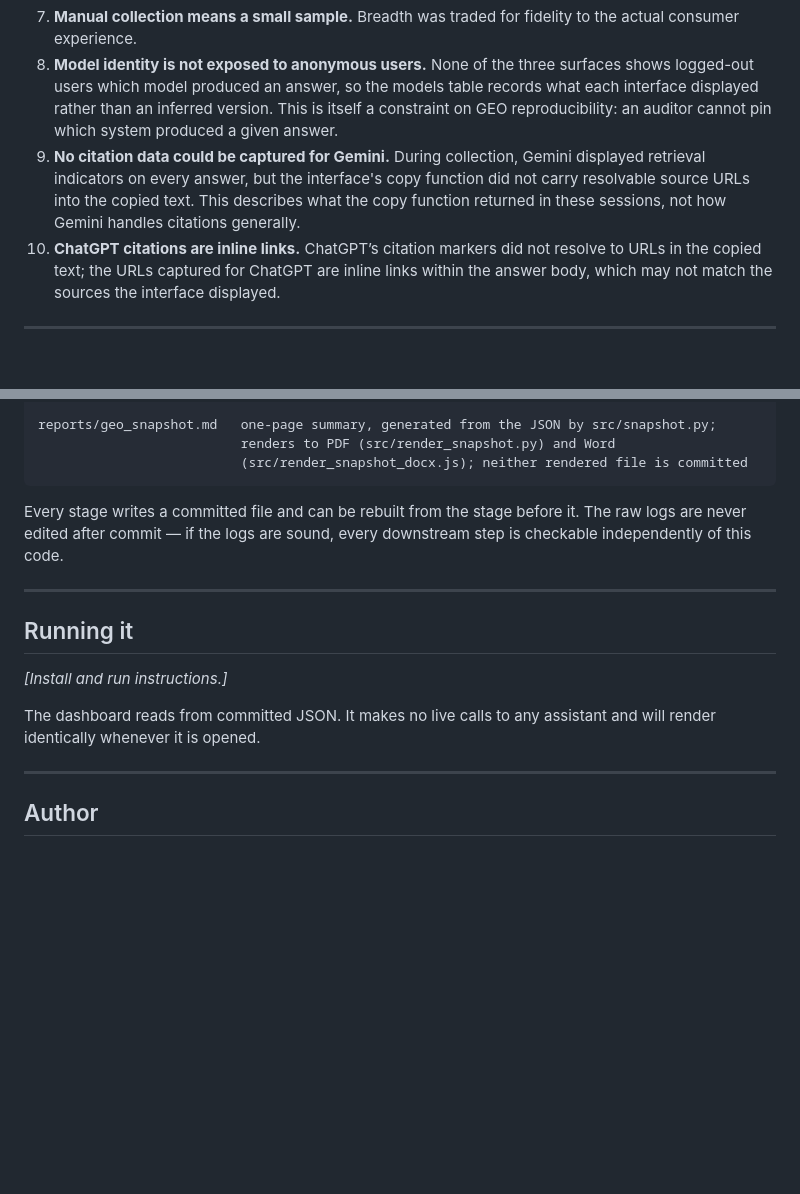
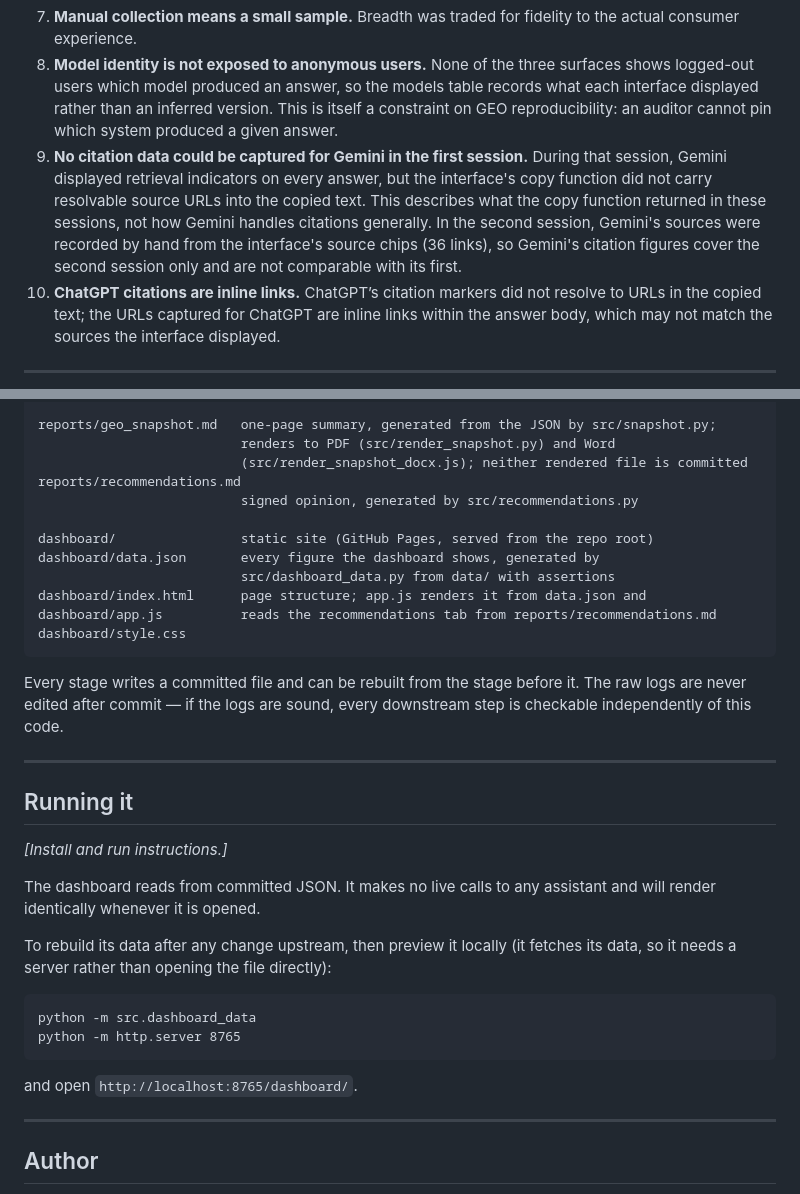
Before and after one commit to tsm765/kemira-geo-audit, a Markdown page: README.md, 2 parts joined by grey strips. Rendered like a GitHub page; blank space fills up the shorter version.

Commit message:
README: dashboard layout, local preview, Gemini second-session citations in limit 9

````diff
--- a/README.md
+++ b/README.md
@@ -126,7 +126,7 @@ These are stated because a reader should know what the numbers do and don't cove
 6. **English only, Finland-routed.** During collection the Gemini interface rendered in Finnish, confirming that these sessions were routed to a Finland locale. This is an observation about these sessions, not a claim about how routing works generally.
 7. **Manual collection means a small sample.** Breadth was traded for fidelity to the actual consumer experience.
 8. **Model identity is not exposed to anonymous users.** None of the three surfaces shows logged-out users which model produced an answer, so the models table records what each interface displayed rather than an inferred version. This is itself a constraint on GEO reproducibility: an auditor cannot pin which system produced a given answer.
-9. **No citation data could be captured for Gemini.** During collection, Gemini displayed retrieval indicators on every answer, but the interface's copy function did not carry resolvable source URLs into the copied text. This describes what the copy function returned in these sessions, not how Gemini handles citations generally.
+9. **No citation data could be captured for Gemini in the first session.** During that session, Gemini displayed retrieval indicators on every answer, but the interface's copy function did not carry resolvable source URLs into the copied text. This describes what the copy function returned in these sessions, not how Gemini handles citations generally. In the second session, Gemini's sources were recorded by hand from the interface's source chips (36 links), so Gemini's citation figures cover the second session only and are not comparable with its first.
 10. **ChatGPT citations are inline links.** ChatGPT’s citation markers did not resolve to URLs in the copied text; the URLs captured for ChatGPT are inline links within the answer body, which may not match the sources the interface displayed.
 
 ---
@@ -148,6 +148,15 @@ data/page_gaps.json       ranked page list
 reports/geo_snapshot.md   one-page summary, generated from the JSON by src/snapshot.py;
                           renders to PDF (src/render_snapshot.py) and Word
                           (src/render_snapshot_docx.js); neither rendered file is committed
+reports/recommendations.md
+                          signed opinion, generated by src/recommendations.py
+
+dashboard/                static site (GitHub Pages, served from the repo root)
+dashboard/data.json       every figure the dashboard shows, generated by
+                          src/dashboard_data.py from data/ with assertions
+dashboard/index.html      page structure; app.js renders it from data.json and
+dashboard/app.js          reads the recommendations tab from reports/recommendations.md
+dashboard/style.css
 ```
 
 Every stage writes a committed file and can be rebuilt from the stage before it. The raw logs are never edited after commit — if the logs are sound, every downstream step is checkable independently of this code.
@@ -160,6 +169,15 @@ _[Install and run instructions.]_
 
 The dashboard reads from committed JSON. It makes no live calls to any assistant and will render identically whenever it is opened.
 
+To rebuild its data after any change upstream, then preview it locally (it fetches its data, so it needs a server rather than opening the file directly):
+
+```
+python -m src.dashboard_data
+python -m http.server 8765
+```
+
+and open `http://localhost:8765/dashboard/`.
+
 ---
 
 ## Author
````
